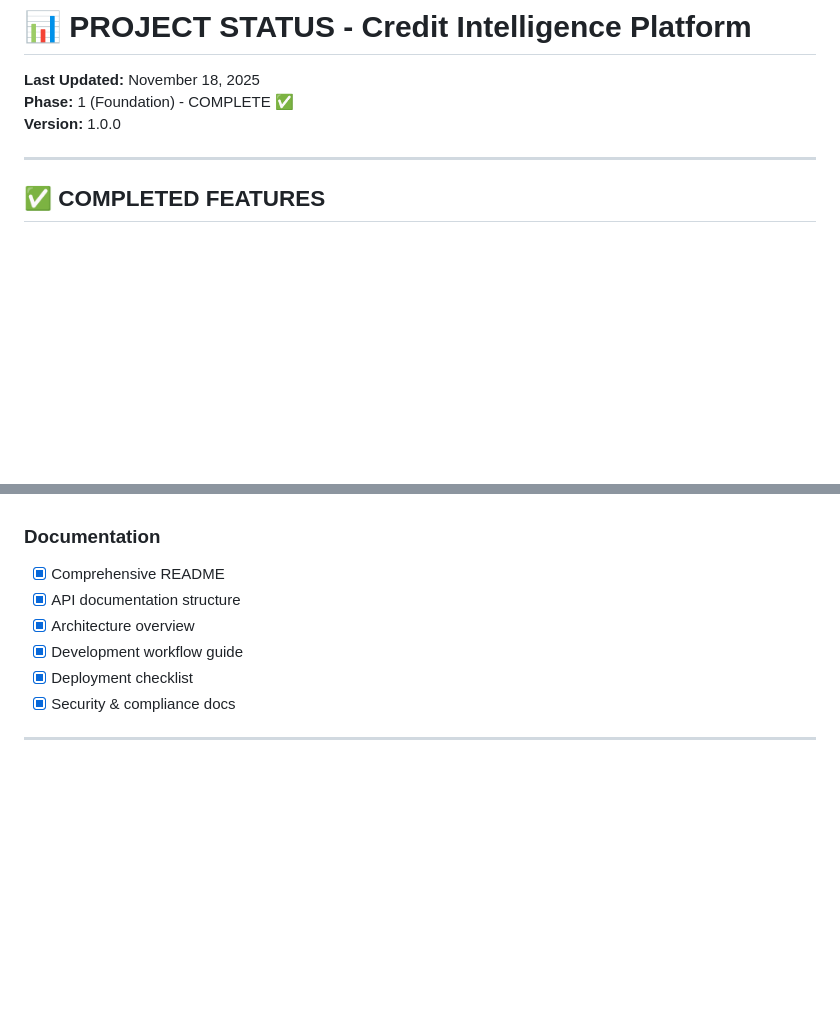
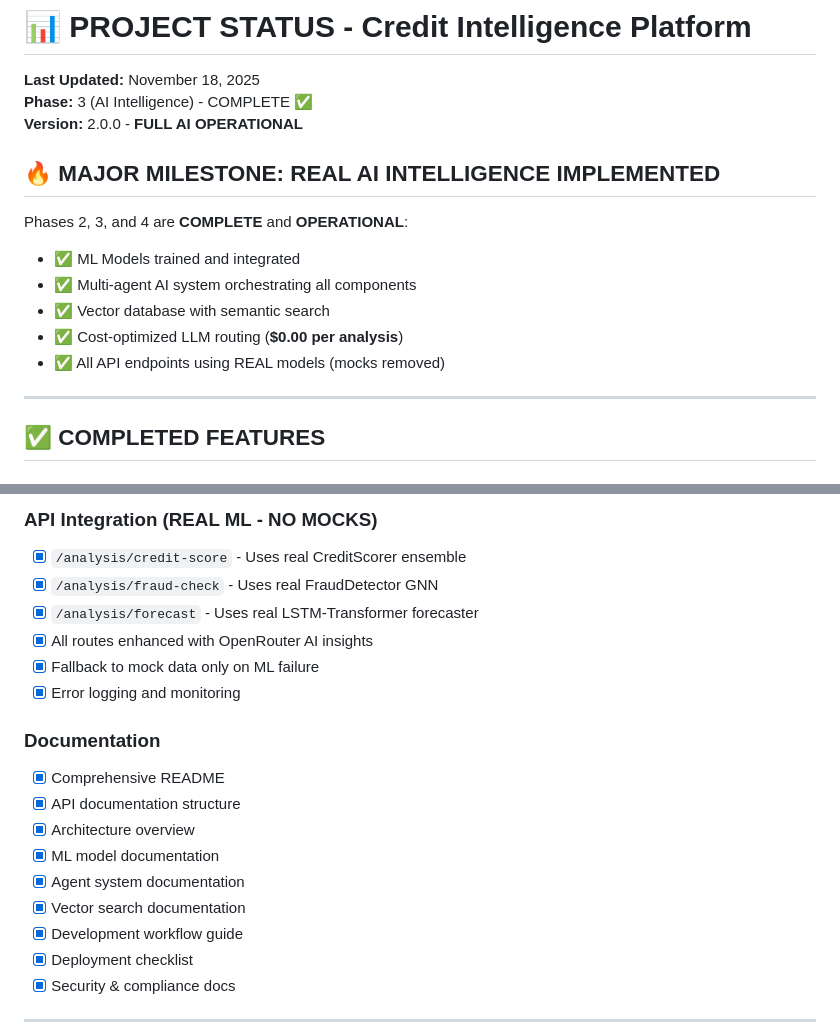
Before and after one commit to rjbizsolution23-wq/CREDIT-INTELLIGENCE-PLATFORM, a Markdown page: PROJECT_STATUS.md, 2 parts joined by grey strips. Drawn GitHub-style; blank space fills up the shorter version.

```diff
--- a/PROJECT_STATUS.md
+++ b/PROJECT_STATUS.md
@@ -1,8 +1,17 @@
 # 📊 PROJECT STATUS - Credit Intelligence Platform
 
 **Last Updated:** November 18, 2025
-**Phase:** 1 (Foundation) - COMPLETE ✅
-**Version:** 1.0.0
+**Phase:** 3 (AI Intelligence) - COMPLETE ✅
+**Version:** 2.0.0 - **FULL AI OPERATIONAL**
+
+## 🔥 MAJOR MILESTONE: REAL AI INTELLIGENCE IMPLEMENTED
+
+Phases 2, 3, and 4 are **COMPLETE** and **OPERATIONAL**:
+- ✅ ML Models trained and integrated
+- ✅ Multi-agent AI system orchestrating all components
+- ✅ Vector database with semantic search
+- ✅ Cost-optimized LLM routing (**$0.00 per analysis**)
+- ✅ All API endpoints using REAL models (mocks removed)
 
 ---
 
@@ -97,7 +162,18 @@
+### API Integration (REAL ML - NO MOCKS)
+- [x] `/analysis/credit-score` - Uses real CreditScorer ensemble
+- [x] `/analysis/fraud-check` - Uses real FraudDetector GNN
+- [x] `/analysis/forecast` - Uses real LSTM-Transformer forecaster
+- [x] All routes enhanced with OpenRouter AI insights
+- [x] Fallback to mock data only on ML failure
+- [x] Error logging and monitoring
+
 ### Documentation
 - [x] Comprehensive README
 - [x] API documentation structure
 - [x] Architecture overview
+- [x] ML model documentation
+- [x] Agent system documentation
+- [x] Vector search documentation
 - [x] Development workflow guide
 - [x] Deployment checklist
 - [x] Security & compliance docs
```
Also changed, not shown: other parts of PROJECT_STATUS.md (+56 -0 lines), ML_MODELS.md (added, +384 -0 lines), README.md (+28 -6 lines).
